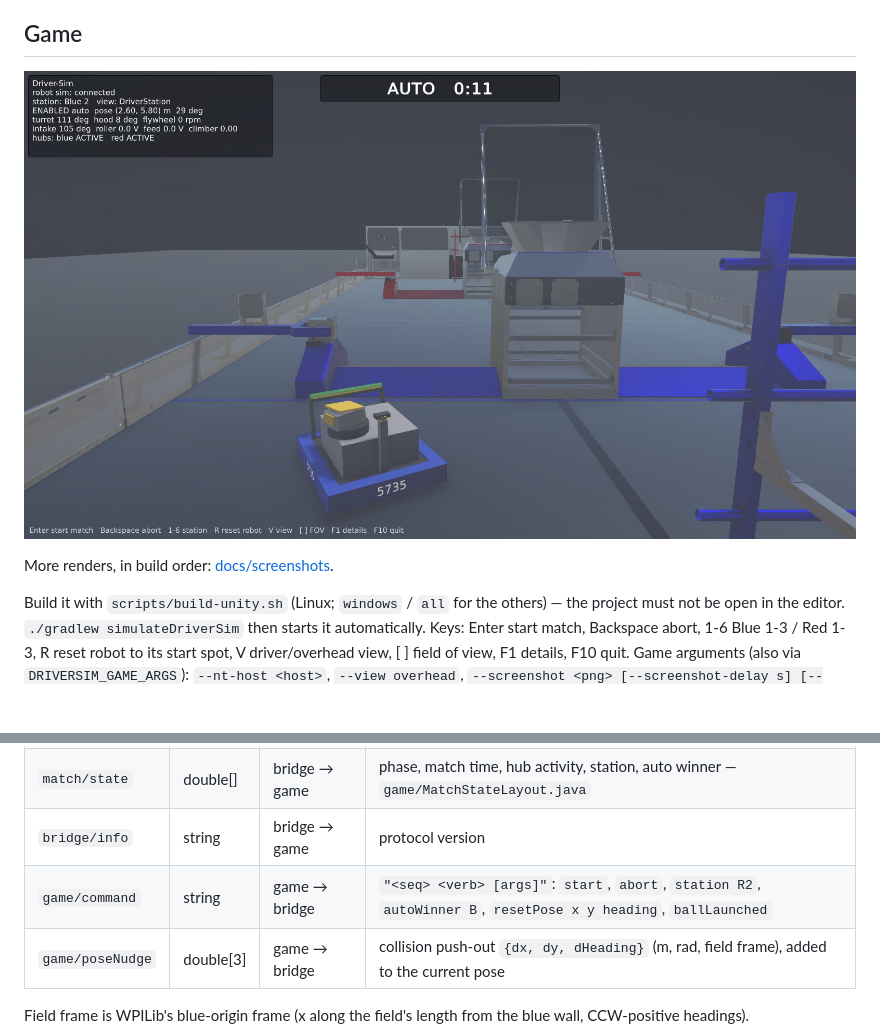
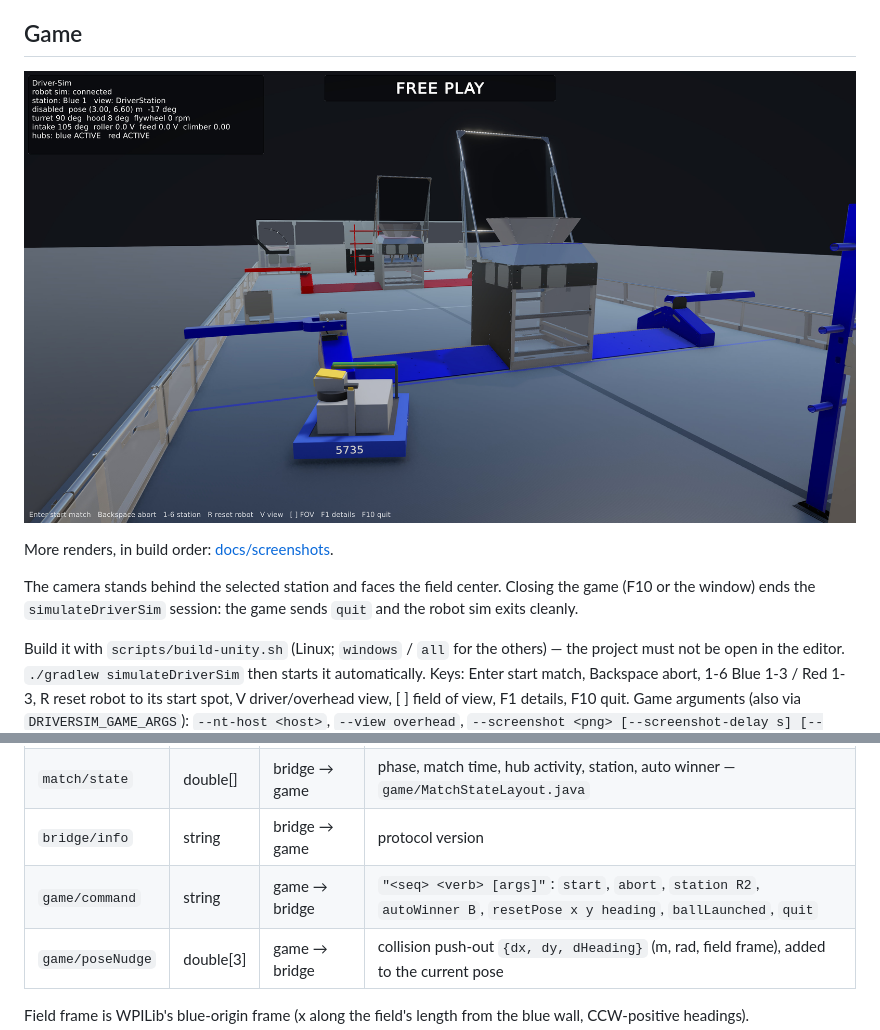
Before and after one commit to team5735/Fieldrunner, a Markdown page: README.md, 2 parts joined by grey strips. Drawn GitHub-style; pictures changed too: docs/screenshots/08-phase2-blue1-faces-field-center.jpg (added); blank space fills up the shorter version.

```diff
--- a/README.md
+++ b/README.md
@@ -60,9 +60,12 @@ docs/screenshots/                    current renders
 
 ## Game
 
-![Blue 2 driver view](docs/screenshots/06-phase2-lighting-pass-blue2-auto.jpg)
+![Blue 1 driver view](docs/screenshots/08-phase2-blue1-faces-field-center.jpg)
 
 More renders, in build order: [docs/screenshots](docs/screenshots/README.md).
+
+The camera stands behind the selected station and faces the field center. Closing the game (F10 or the window)
+ends the `simulateDriverSim` session: the game sends `quit` and the robot sim exits cleanly.
 
 Build it with `scripts/build-unity.sh` (Linux; `windows` / `all` for the others) — the project must not be open in
 the editor. `./gradlew simulateDriverSim` then starts it automatically. Keys: Enter start match, Backspace abort,
@@ -104,7 +107,7 @@ bridge re-asserts the enable state every loop, so stop a match from the game (`a
 | `robot/state` | double[] | bridge → game | pose, velocity, mechanisms, enable/mode — `game/RobotStateLayout.java` |
 | `match/state` | double[] | bridge → game | phase, match time, hub activity, station, auto winner — `game/MatchStateLayout.java` |
 | `bridge/info` | string | bridge → game | protocol version |
-| `game/command` | string | game → bridge | `"<seq> <verb> [args]"`: `start`, `abort`, `station R2`, `autoWinner B`, `resetPose x y heading`, `ballLaunched` |
+| `game/command` | string | game → bridge | `"<seq> <verb> [args]"`: `start`, `abort`, `station R2`, `autoWinner B`, `resetPose x y heading`, `ballLaunched`, `quit` |
 | `game/poseNudge` | double[3] | game → bridge | collision push-out `{dx, dy, dHeading}` (m, rad, field frame), added to the current pose |
 
 Field frame is WPILib's blue-origin frame (x along the field's length from the blue wall, CCW-positive headings).
```
Also changed, not shown: CLAUDE.md (+6 -0 lines), docs/screenshots/README.md (+3 -0 lines), docs/screenshots/07-phase2-haze-fixed-acrylic-hidden.jpg (added), docs/screenshots/09-phase2-red1-faces-field-center.jpg (added), 12 other files.
